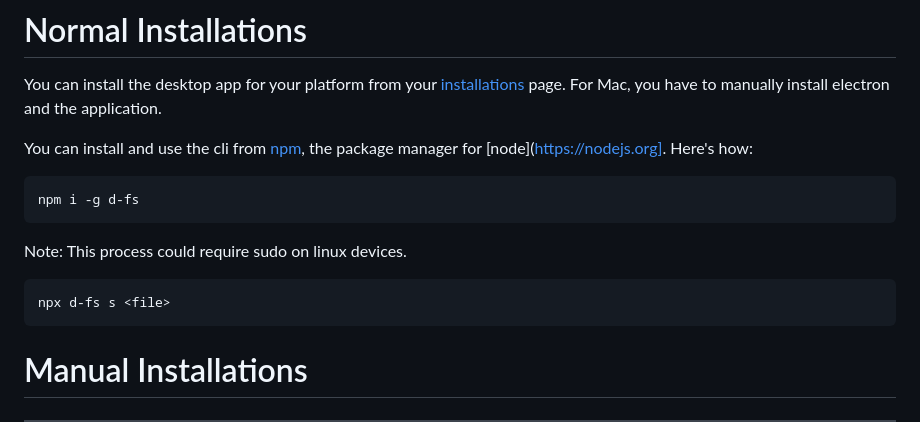
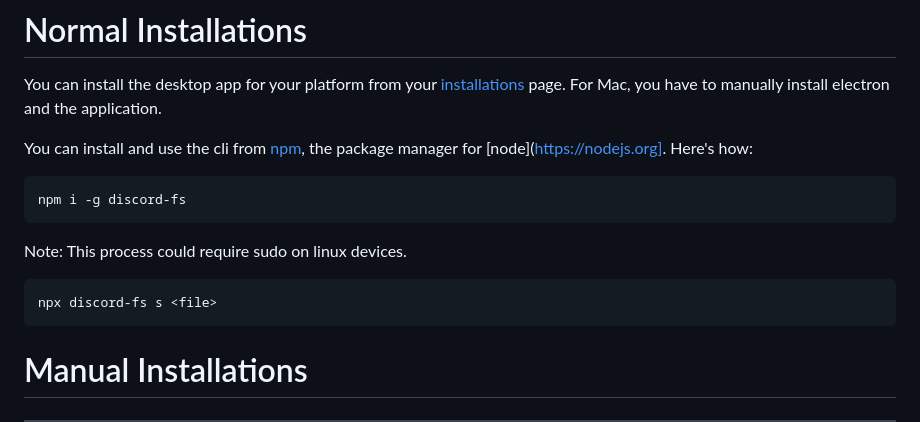
Before and after one commit to Rednexie/discord-file-splitter, a Markdown page: README.md, the part around the change. GitHub-like rendering.

````diff
--- a/README.md
+++ b/README.md
@@ -33,12 +33,12 @@ You can install the desktop app for your platform from your [installations](http
 You can install and use the cli from [npm](https://npmjs.com), the package manager for [node](https://nodejs.org]. Here's how:
 
 ```bash
-npm i -g d-fs
+npm i -g discord-fs
 ```
 Note: This process could require sudo on linux devices.
 
 ```bash
-npx d-fs s <file>
+npx discord-fs s <file>
 ```
 
 
````
